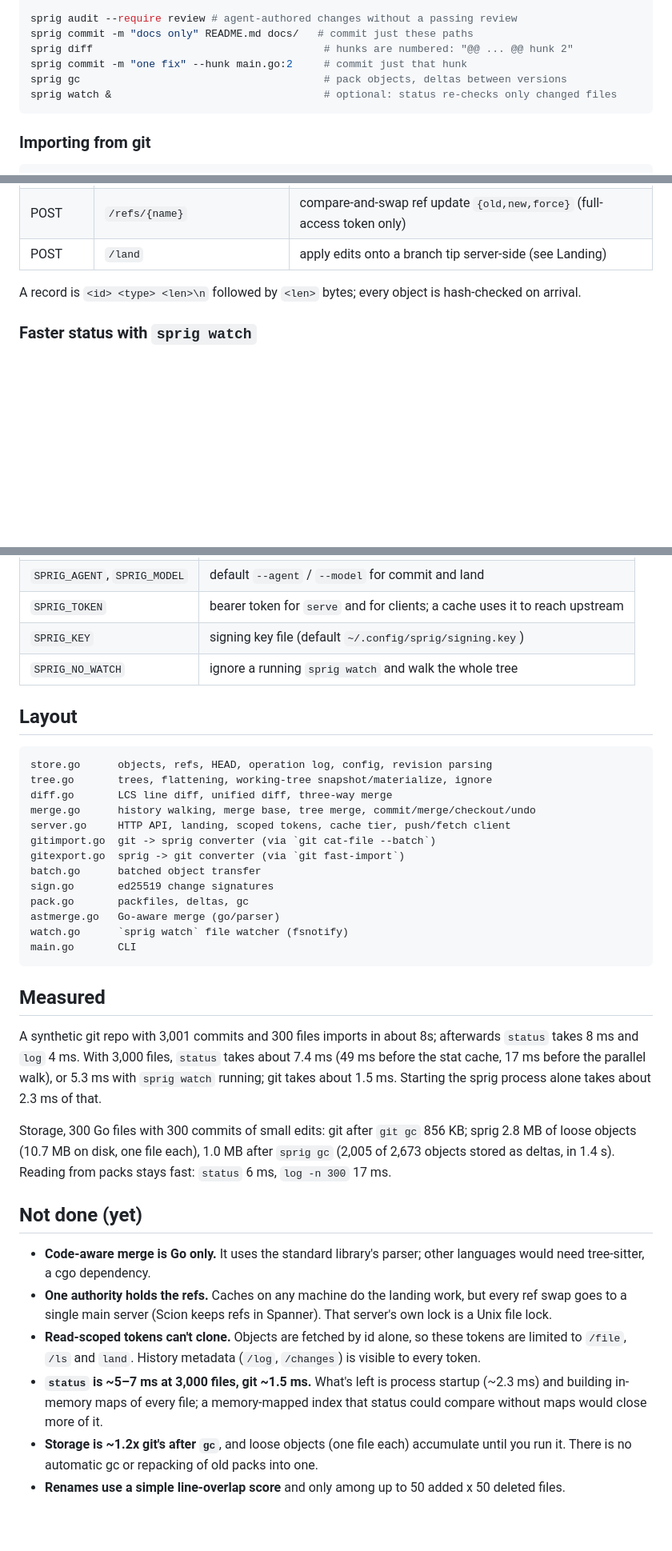
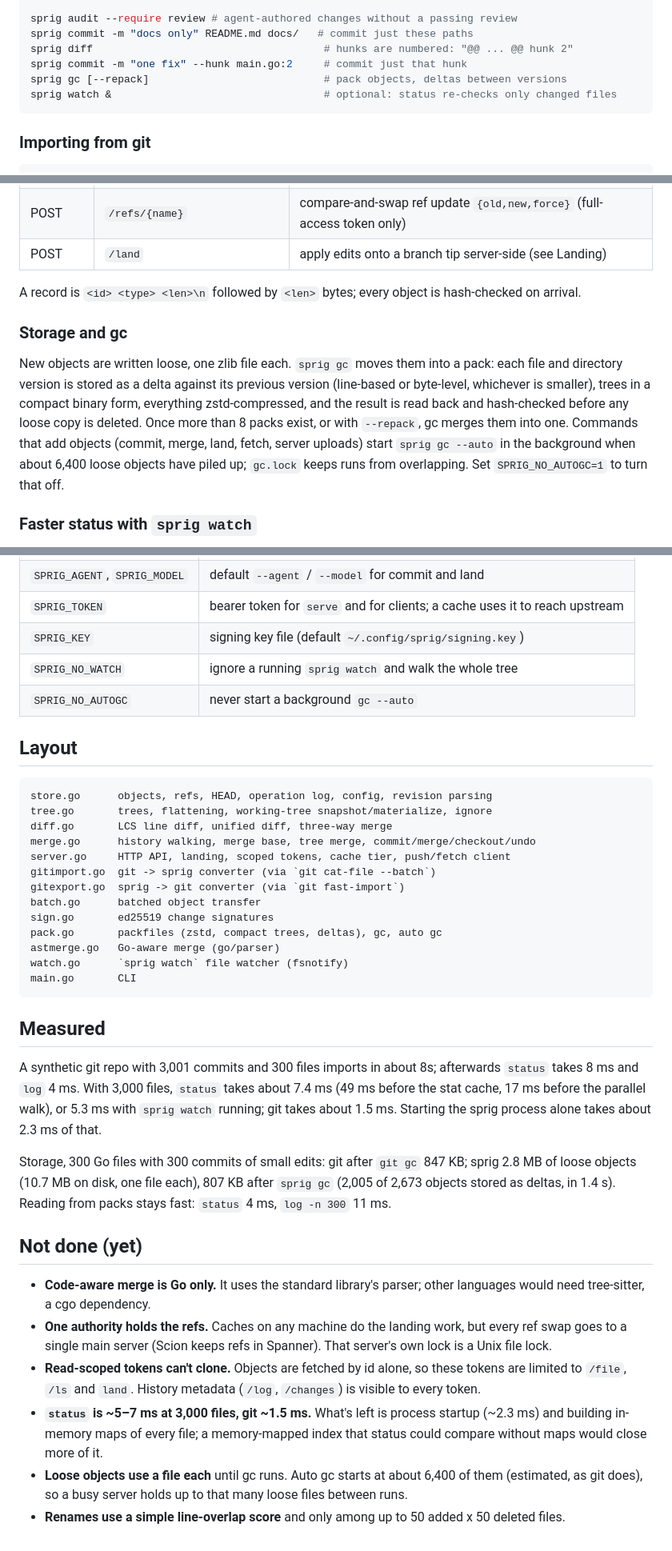
Before and after one commit to domeepc/sprig, a Markdown page: README.md, 3 parts joined by grey strips. Shown at 80% size. Rendered like a GitHub page; blank space fills up the shorter version.

Commit message:
Docs: storage and gc
Sprig-Intent: keep README in step with the code
Sprig-Agent: claude
Sprig-Model: claude-opus-5-5
Sprig-Change: e90eed150627f4fcd23d5ad102fafe3a36c11e4df90c87435cb4be7909f3e26c

````diff
--- a/README.md
+++ b/README.md
@@ -50,7 +51,7 @@ sprig audit --require review # agent-authored changes without a passing review
 sprig commit -m "docs only" README.md docs/   # commit just these paths
 sprig diff                                     # hunks are numbered: "@@ ... @@ hunk 2"
 sprig commit -m "one fix" --hunk main.go:2     # commit just that hunk
-sprig gc                                       # pack objects, deltas between versions
+sprig gc [--repack]                            # pack objects, deltas between versions
 sprig watch &                                  # optional: status re-checks only changed files
 ```
 
@@ -238,6 +239,18 @@ API (all paths under `/v1`, bearer token when configured):
 A record is `<id> <type> <len>\n` followed by `<len>` bytes; every object is
 hash-checked on arrival.
 
+### Storage and gc
+
+New objects are written loose, one zlib file each. `sprig gc` moves them into
+a pack: each file and directory version is stored as a delta against its
+previous version (line-based or byte-level, whichever is smaller), trees in a
+compact binary form, everything zstd-compressed, and the result is read back
+and hash-checked before any loose copy is deleted. Once more than 8 packs
+exist, or with `--repack`, gc merges them into one. Commands that add objects
+(commit, merge, land, fetch, server uploads) start `sprig gc --auto` in the
+background when about 6,400 loose objects have piled up; `gc.lock` keeps runs
+from overlapping. Set `SPRIG_NO_AUTOGC=1` to turn that off.
+
 ### Faster status with `sprig watch`
 
 `status` and `commit` normally `lstat` every file (in parallel) and only read
@@ -257,6 +270,7 @@ overflow, `.sprigignore` changed), sprig falls back to the full walk. Set
 | `SPRIG_TOKEN` | bearer token for `serve` and for clients; a cache uses it to reach upstream |
 | `SPRIG_KEY` | signing key file (default `~/.config/sprig/signing.key`) |
 | `SPRIG_NO_WATCH` | ignore a running `sprig watch` and walk the whole tree |
+| `SPRIG_NO_AUTOGC` | never start a background `gc --auto` |
 
 ## Layout
 
@@ -270,7 +284,7 @@ gitimport.go  git -> sprig converter (via `git cat-file --batch`)
 gitexport.go  sprig -> git converter (via `git fast-import`)
 batch.go      batched object transfer
 sign.go       ed25519 change signatures
-pack.go       packfiles, deltas, gc
+pack.go       packfiles (zstd, compact trees, deltas), gc, auto gc
 astmerge.go   Go-aware merge (go/parser)
 watch.go      `sprig watch` file watcher (fsnotify)
 main.go       CLI
@@ -285,9 +299,9 @@ walk), or 5.3 ms with `sprig watch` running; git takes about 1.5 ms. Starting
 the sprig process alone takes about 2.3 ms of that.
 
 Storage, 300 Go files with 300 commits of small edits: git after `git gc`
-856 KB; sprig 2.8 MB of loose objects (10.7 MB on disk, one file each),
-1.0 MB after `sprig gc` (2,005 of 2,673 objects stored as deltas, in 1.4 s).
-Reading from packs stays fast: `status` 6 ms, `log -n 300` 17 ms.
+847 KB; sprig 2.8 MB of loose objects (10.7 MB on disk, one file each),
+807 KB after `sprig gc` (2,005 of 2,673 objects stored as deltas, in 1.4 s).
+Reading from packs stays fast: `status` 4 ms, `log -n 300` 11 ms.
 
 ## Not done (yet)
 
@@ -303,8 +317,8 @@ Reading from packs stays fast: `status` 6 ms, `log -n 300` 17 ms.
   startup (~2.3 ms) and building in-memory maps of every file; a
   memory-mapped index that status could compare without maps would close
   more of it.
-- **Storage is ~1.2x git's after `gc`**, and loose objects (one file each)
-  accumulate until you run it. There is no automatic gc or repacking of old
-  packs into one.
+- **Loose objects use a file each** until gc runs. Auto gc starts at about
+  6,400 of them (estimated, as git does), so a busy server holds up to that
+  many loose files between runs.
 - **Renames use a simple line-overlap score** and only among up to 50
   added x 50 deleted files.
````
Also changed, not shown: other parts of README.md (+4 -3 lines).
